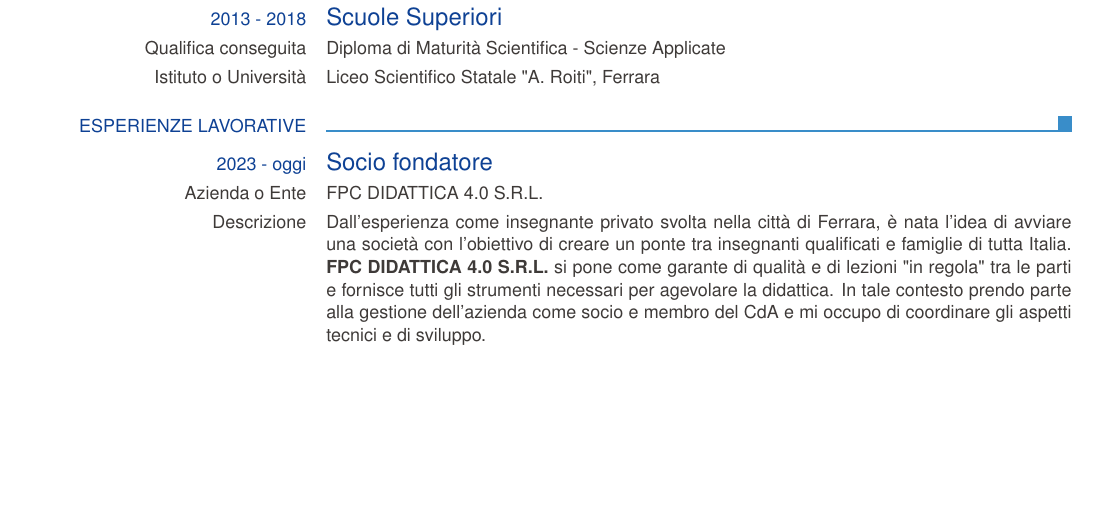
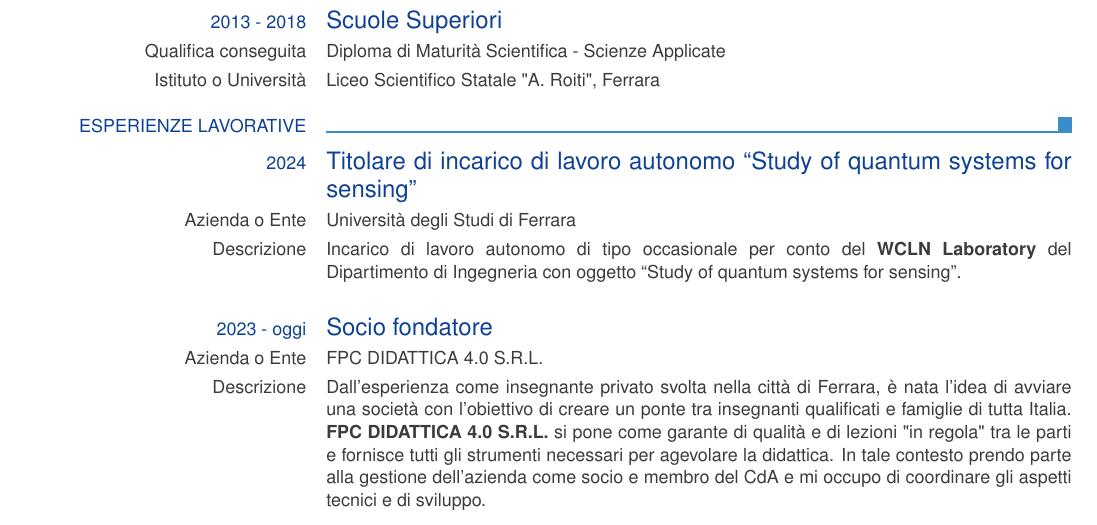
Before and after one commit to FForzano/curriculum-vitae, a LaTeX CV (CV.tex): part of page 2 of 4, cut so that both start at the same text, the shorter picture padded with empty space. Compiled offline with pdfLaTeX.

Commit message:
Add new work experience entry for 2024 at Università degli Studi di Ferrara in CV

```diff
--- a/CV.tex
+++ b/CV.tex
@@ -105,6 +105,12 @@
 
     % Section: Esperienze lavorative
     \ecvsection{Esperienze lavorative}
+    % Università degli Studi di Ferrara
+    \ecvtitle{2024}{Titolare di incarico di lavoro autonomo ``Study of quantum systems for sensing''}
+    \ecvitem{Azienda o Ente}{Università degli Studi di Ferrara}
+    \ecvitem{Descrizione}{Incarico di lavoro autonomo di tipo occasionale per
+conto del \englishText{\textbf{WCLN Laboratory}} del Dipartimento di Ingegneria
+con oggetto ``Study of quantum systems for sensing''.}
     % FPC DIDATTICA 4.0 S.R.L.
     \ecvtitle{2023 - oggi}{Socio fondatore}
     \ecvitem{Azienda o Ente}{FPC DIDATTICA 4.0 S.R.L.}
```
Also changed, not shown: CV.pdf, 1 other file.
